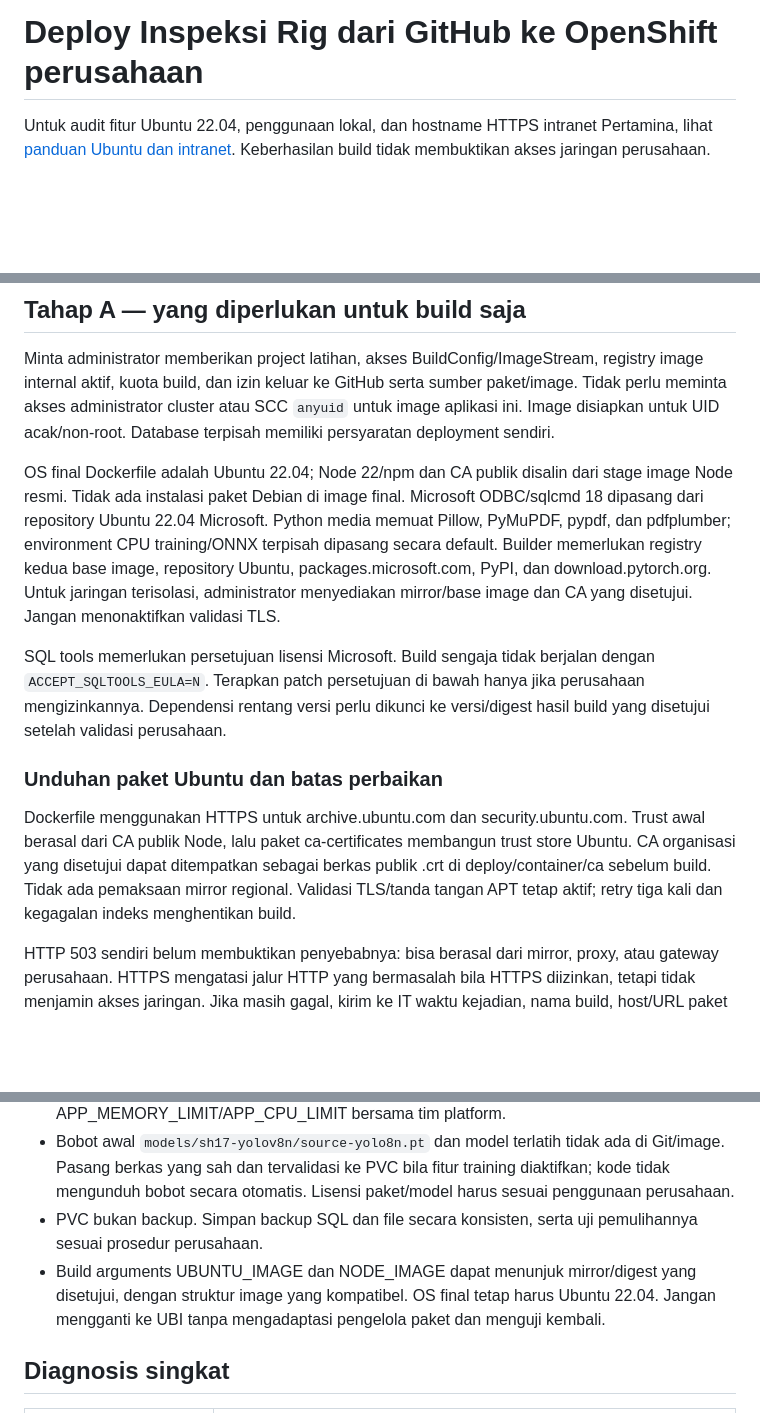
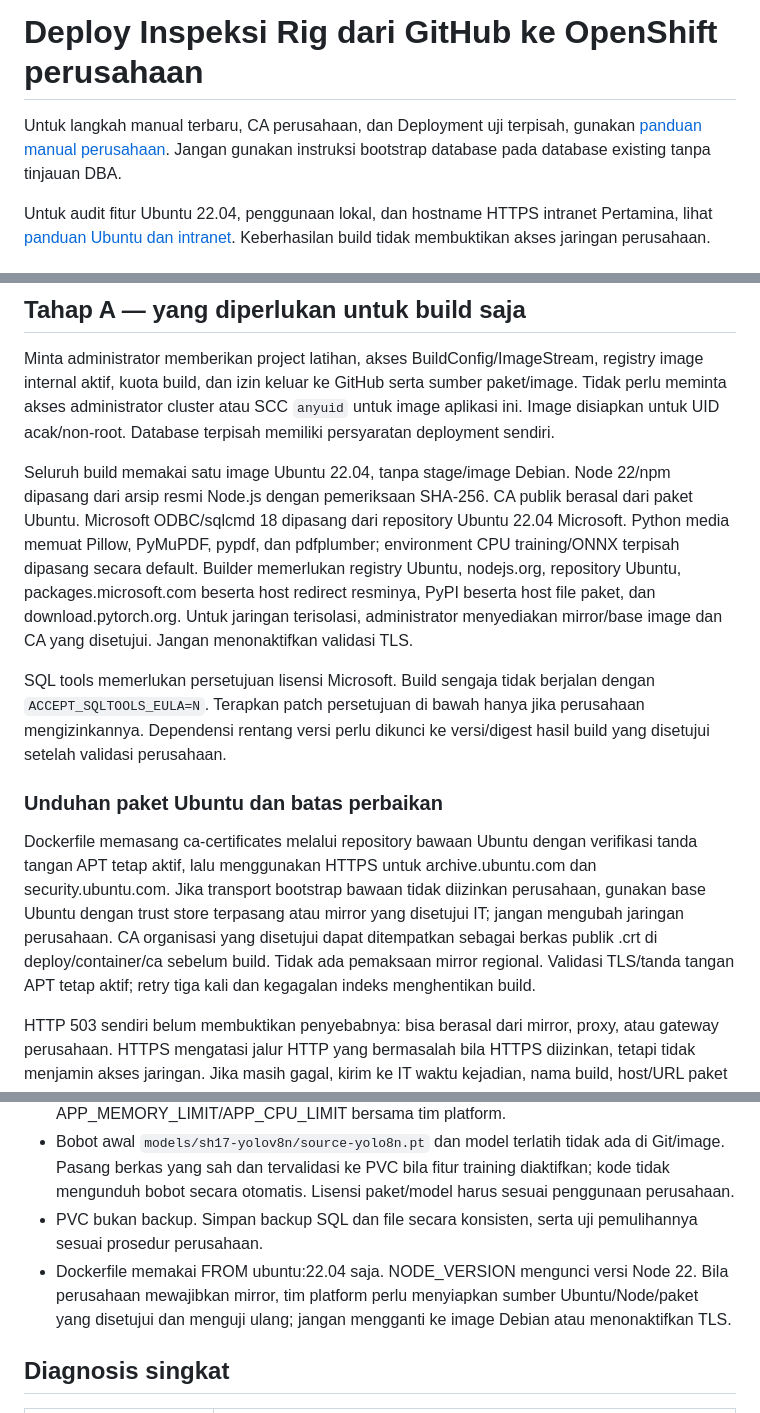
Before and after one commit to Dhyonisius/inspeksi-rig-local, a Markdown page: docs/deploy-openshift.md, 3 parts joined by grey strips. Rendered like a GitHub page; blank space fills up the shorter version.

Commit message:
docs(openshift): document manual CA and isolated deployment workflow

```diff
--- a/docs/deploy-openshift.md
+++ b/docs/deploy-openshift.md
@@ -1,4 +1,6 @@
 # Deploy Inspeksi Rig dari GitHub ke OpenShift perusahaan
+
+Untuk langkah manual terbaru, CA perusahaan, dan Deployment uji terpisah, gunakan [panduan manual perusahaan](openshift-manual-perusahaan.md). Jangan gunakan instruksi bootstrap database pada database existing tanpa tinjauan DBA.
 
 Untuk audit fitur Ubuntu 22.04, penggunaan lokal, dan hostname HTTPS intranet Pertamina, lihat [panduan Ubuntu dan intranet](ubuntu22-intranet.md). Keberhasilan build tidak membuktikan akses jaringan perusahaan.
 
@@ -24,13 +26,13 @@ Tidak ada namespace perusahaan yang ditulis dalam manifest. Semua resource masuk
 
 Minta administrator memberikan project latihan, akses BuildConfig/ImageStream, registry image internal aktif, kuota build, dan izin keluar ke GitHub serta sumber paket/image. Tidak perlu meminta akses administrator cluster atau SCC `anyuid` untuk image aplikasi ini. Image disiapkan untuk UID acak/non-root. Database terpisah memiliki persyaratan deployment sendiri.
 
-OS final Dockerfile adalah Ubuntu 22.04; Node 22/npm dan CA publik disalin dari stage image Node resmi. Tidak ada instalasi paket Debian di image final. Microsoft ODBC/sqlcmd 18 dipasang dari repository Ubuntu 22.04 Microsoft. Python media memuat Pillow, PyMuPDF, pypdf, dan pdfplumber; environment CPU training/ONNX terpisah dipasang secara default. Builder memerlukan registry kedua base image, repository Ubuntu, packages.microsoft.com, PyPI, dan download.pytorch.org. Untuk jaringan terisolasi, administrator menyediakan mirror/base image dan CA yang disetujui. Jangan menonaktifkan validasi TLS.
+Seluruh build memakai satu image Ubuntu 22.04, tanpa stage/image Debian. Node 22/npm dipasang dari arsip resmi Node.js dengan pemeriksaan SHA-256. CA publik berasal dari paket Ubuntu. Microsoft ODBC/sqlcmd 18 dipasang dari repository Ubuntu 22.04 Microsoft. Python media memuat Pillow, PyMuPDF, pypdf, dan pdfplumber; environment CPU training/ONNX terpisah dipasang secara default. Builder memerlukan registry Ubuntu, nodejs.org, repository Ubuntu, packages.microsoft.com beserta host redirect resminya, PyPI beserta host file paket, dan download.pytorch.org. Untuk jaringan terisolasi, administrator menyediakan mirror/base image dan CA yang disetujui. Jangan menonaktifkan validasi TLS.
 
 SQL tools memerlukan persetujuan lisensi Microsoft. Build sengaja tidak berjalan dengan `ACCEPT_SQLTOOLS_EULA=N`. Terapkan patch persetujuan di bawah hanya jika perusahaan mengizinkannya. Dependensi rentang versi perlu dikunci ke versi/digest hasil build yang disetujui setelah validasi perusahaan.
 
 ### Unduhan paket Ubuntu dan batas perbaikan
 
-Dockerfile menggunakan HTTPS untuk archive.ubuntu.com dan security.ubuntu.com. Trust awal berasal dari CA publik Node, lalu paket ca-certificates membangun trust store Ubuntu. CA organisasi yang disetujui dapat ditempatkan sebagai berkas publik .crt di deploy/container/ca sebelum build. Tidak ada pemaksaan mirror regional. Validasi TLS/tanda tangan APT tetap aktif; retry tiga kali dan kegagalan indeks menghentikan build.
+Dockerfile memasang ca-certificates melalui repository bawaan Ubuntu dengan verifikasi tanda tangan APT tetap aktif, lalu menggunakan HTTPS untuk archive.ubuntu.com dan security.ubuntu.com. Jika transport bootstrap bawaan tidak diizinkan perusahaan, gunakan base Ubuntu dengan trust store terpasang atau mirror yang disetujui IT; jangan mengubah jaringan perusahaan. CA organisasi yang disetujui dapat ditempatkan sebagai berkas publik .crt di deploy/container/ca sebelum build. Tidak ada pemaksaan mirror regional. Validasi TLS/tanda tangan APT tetap aktif; retry tiga kali dan kegagalan indeks menghentikan build.
 
 HTTP 503 sendiri belum membuktikan penyebabnya: bisa berasal dari mirror, proxy, atau gateway perusahaan. HTTPS mengatasi jalur HTTP yang bermasalah bila HTTPS diizinkan, tetapi tidak menjamin akses jaringan. Jika masih gagal, kirim ke IT waktu kejadian, nama build, host/URL paket dan status dari log yang telah disanitasi. IT perlu memeriksa egress builder, proxy, CA, serta mirror/registry yang disetujui. Jangan mengganti DNS, firewall, proxy perusahaan, `Verify-Peer`, atau `trusted=yes` untuk meloloskan build.
 
@@ -175,7 +177,7 @@ Jangan apply ulang runtime-template saat upgrade tanpa meninjau resource: templa
 - Image Ubuntu default memuat dependensi media/PDF, SQL tools, training CPU, ekspor ONNX, dan runtime detektor. `INSTALL_RIG_TRAINING=false` hanya untuk profil ringan dan menonaktifkan fungsi training/detektor pada image itu. Model, dataset terverifikasi, dan layanan Ollama tetap disediakan terpisah. Default batas memori runtime 6Gi dan CPU 2 adalah titik awal, bukan jaminan cukup untuk semua dataset; sesuaikan APP_MEMORY_LIMIT/APP_CPU_LIMIT bersama tim platform.
 - Bobot awal `models/sh17-yolov8n/source-yolo8n.pt` dan model terlatih tidak ada di Git/image. Pasang berkas yang sah dan tervalidasi ke PVC bila fitur training diaktifkan; kode tidak mengunduh bobot secara otomatis. Lisensi paket/model harus sesuai penggunaan perusahaan.
 - PVC bukan backup. Simpan backup SQL dan file secara konsisten, serta uji pemulihannya sesuai prosedur perusahaan.
-- Build arguments UBUNTU_IMAGE dan NODE_IMAGE dapat menunjuk mirror/digest yang disetujui, dengan struktur image yang kompatibel. OS final tetap harus Ubuntu 22.04. Jangan mengganti ke UBI tanpa mengadaptasi pengelola paket dan menguji kembali.
+- Dockerfile memakai FROM ubuntu:22.04 saja. NODE_VERSION mengunci versi Node 22. Bila perusahaan mewajibkan mirror, tim platform perlu menyiapkan sumber Ubuntu/Node/paket yang disetujui dan menguji ulang; jangan mengganti ke image Debian atau menonaktifkan TLS.
 
 ## Diagnosis singkat
 
```
Also changed, not shown: docs/openshift-manual-perusahaan.md (added, +229 -0 lines).
